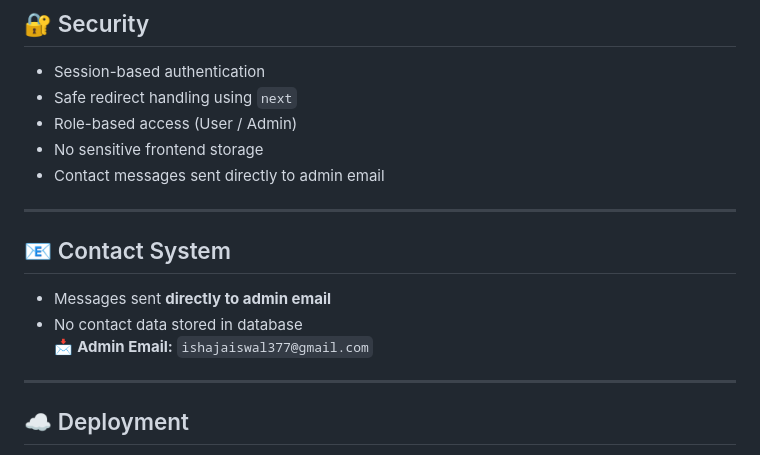
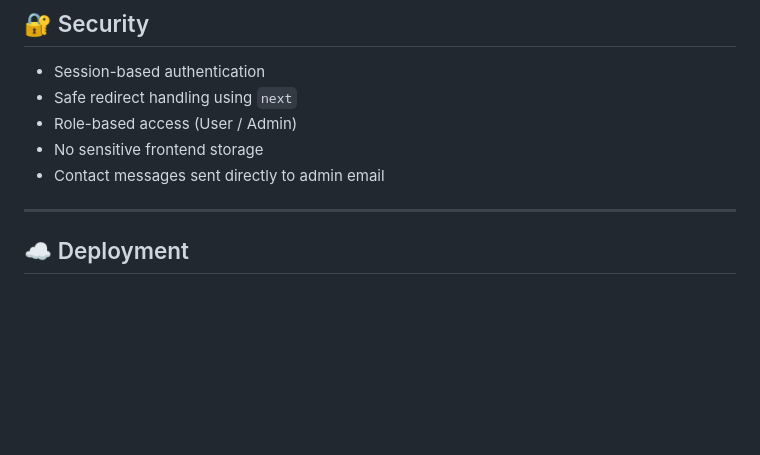
Before and after one commit to anshjw/Microproject, a Markdown page: README.md, the part around the change. Drawn GitHub-style; blank space fills up the shorter version.

Commit message:
Remove contact system details from README
Removed contact system section from README.

```diff
--- a/README.md
+++ b/README.md
@@ -84,12 +84,6 @@ This system provides a **secure, workflow-driven, role-based digital solution**.
 - No sensitive frontend storage
 - Contact messages sent directly to admin email
 
----
-
-## 📧 Contact System
-- Messages sent **directly to admin email**
-- No contact data stored in database
-📩 **Admin Email:** `ishajaiswal377@gmail.com`
 
 ---
 
```
